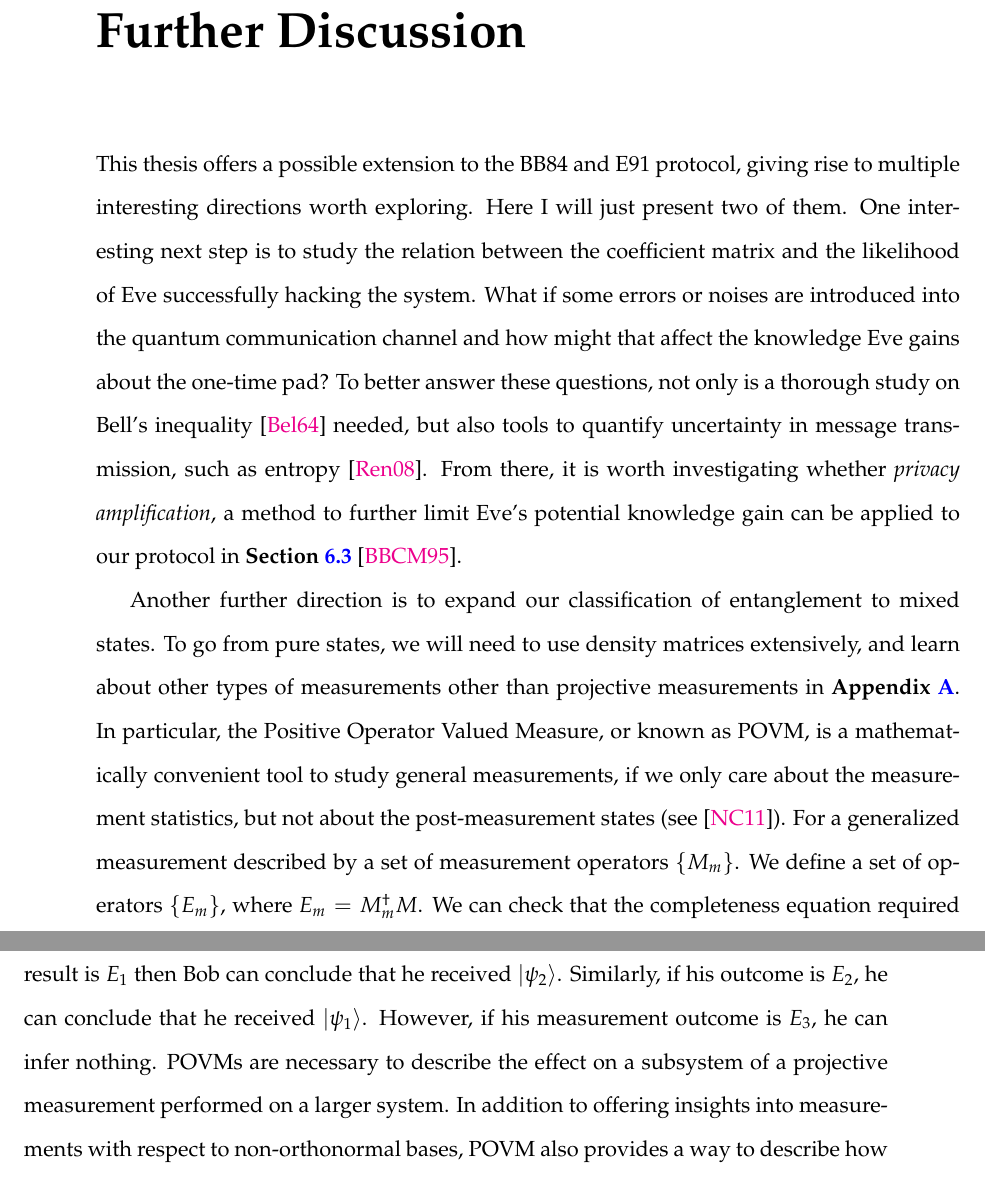
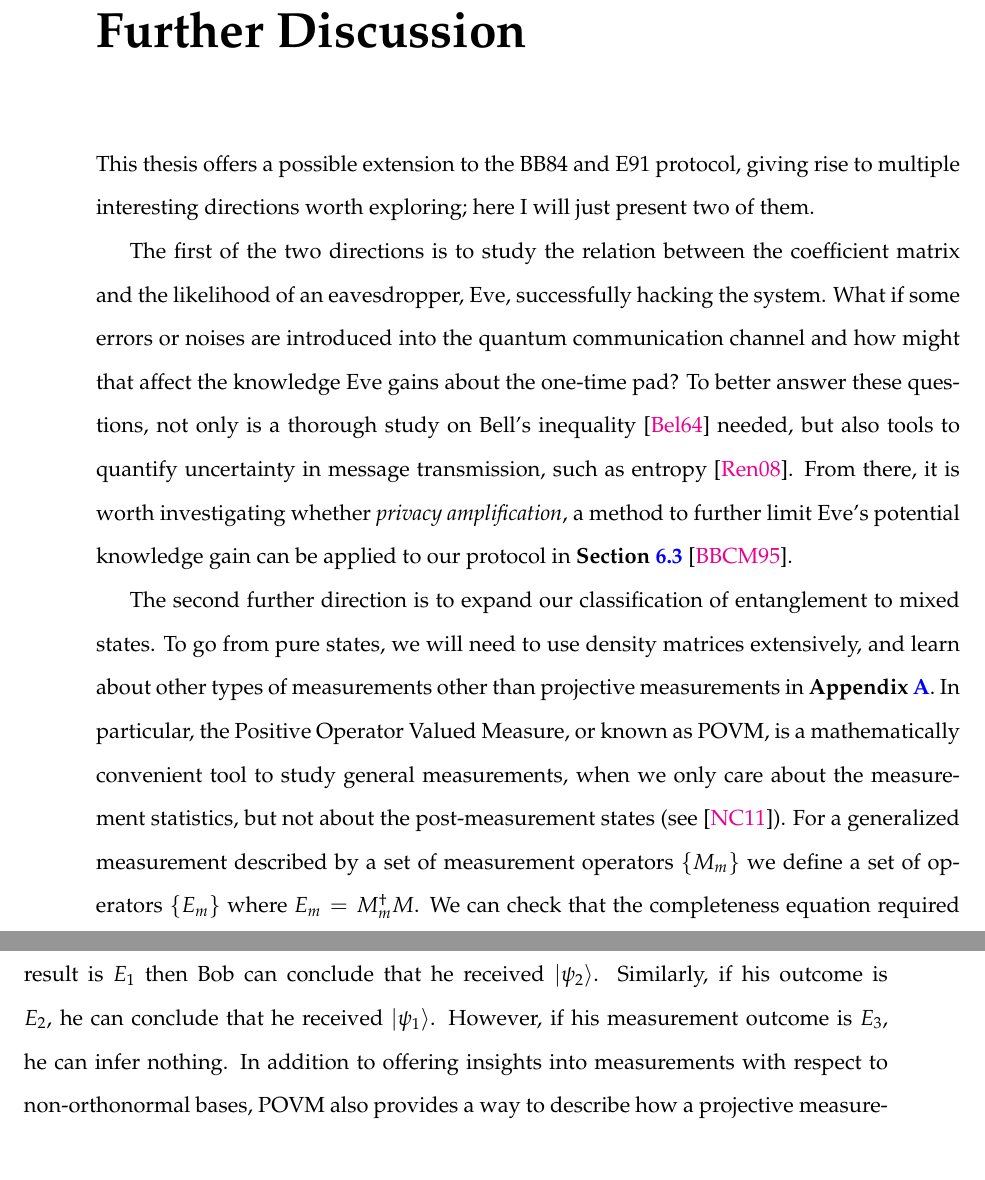
Before and after one commit to YoWenqin/Wenqin-Chen-Math-Honor-Thesis-Reformated, a LaTeX thesis (main.tex, which reads Chapters/Chapter7.tex): two parts of pages 75 and 76 of 89, joined at a grey line, cut so that both start at the same text. Compiled offline with pdfLaTeX.

Commit message:
Final version!!!

```diff
--- a/Chapters/Chapter7.tex
+++ b/Chapters/Chapter7.tex
@@ -4,8 +4,10 @@
 
 \label{Chapter7-further discussion} % Change X to a consecutive number; for referencing this chapter elsewhere, use \ref{ChapterX}
 
-This thesis offers a possible extension to the BB84 and E91 protocol, giving rise to multiple interesting directions worth exploring. Here I will just present two of them. One interesting next step is to study the relation between the coefficient matrix and the likelihood of Eve successfully hacking the system. What if some errors or noises are introduced into the quantum communication channel and how might that affect the knowledge Eve gains about the one-time pad? To better answer these questions, not only is a thorough study on Bell's inequality \cite{bell1964} needed, but also tools to quantify uncertainty in message transmission, such as entropy \cite{renner2008security}. From there, it is worth investigating whether \textit{privacy amplification}, a method to further limit Eve's potential knowledge gain can be applied to our protocol in \textbf{Section \ref{section: application to a one-time pad}} \cite{bennett1995generalized}.
+This thesis offers a possible extension to the BB84 and E91 protocol, giving rise to multiple interesting directions worth exploring; here I will just present two of them.
 
-Another further direction is to expand our classification of entanglement to mixed states. To go from pure states, we will need to use density matrices extensively, and learn about other types of measurements other than projective measurements in \textbf{Appendix \ref{AppendixA}}. In particular, the Positive Operator Valued Measure, or known as POVM, is a mathematically convenient tool to study general measurements, if we only care about the measurement statistics, but not about the post-measurement states (see \cite{Nielsen}). For a generalized measurement described by a set of measurement operators $\{M_m\}$. We define a set of operators $\{{E_m}\}$, where
+The first of the two directions is to study the relation between the coefficient matrix and the likelihood of an eavesdropper, Eve, successfully hacking the system. What if some errors or noises are introduced into the quantum communication channel and how might that affect the knowledge Eve gains about the one-time pad? To better answer these questions, not only is a thorough study on Bell's inequality \cite{bell1964} needed, but also tools to quantify uncertainty in message transmission, such as entropy \cite{renner2008security}. From there, it is worth investigating whether \textit{privacy amplification}, a method to further limit Eve's potential knowledge gain can be applied to our protocol in \textbf{Section \ref{section: application to a one-time pad}} \cite{bennett1995generalized}.
+
+The second further direction is to expand our classification of entanglement to mixed states. To go from pure states, we will need to use density matrices extensively, and learn about other types of measurements other than projective measurements in \textbf{Appendix \ref{AppendixA}}. In particular, the Positive Operator Valued Measure, or known as POVM, is a mathematically convenient tool to study general measurements, when we only care about the measurement statistics, but not about the post-measurement states (see \cite{Nielsen}). For a generalized measurement described by a set of measurement operators $\{M_m\}$ we define a set of operators $\{{E_m}\}$ where
 $E_m=M_m^\dagger M$. We can check that the completeness equation required for \textbf{Postulate 3} in \textbf{Section \ref{section: postulate 3}} is satisfied. The probability of getting outcome $m$ therefore becomes
 $$p(m)=\langle \psi | E_m | \psi \rangle$$
@@ -16,8 +18,7 @@ Here is an example\footnote{This example is adapted from page 92 in \cite{Nielse
     E_2=c_2\ket{+}\ket{-}\\
     E_3=\mathbb{I}-E_1-E_2
 \end{gather}
-Suppose Bob is given $\ket{\psi_1}$, then we have $\braket{\psi_1|E_1|\psi_1}=0$, so if his POVM measurement result is $E_1$ then Bob can conclude that he received $\ket{\psi_2}$. Similarly, if his outcome is $E_2$, he can conclude that he received $\ket{\psi_1}$. However, if his measurement outcome is $E_3$, he can infer nothing.
-POVMs are necessary to describe the effect on a subsystem of a projective measurement performed on a larger system. In addition to offering insights into measurements with respect to non-orthonormal bases, POVM also provides a way to describe how a projective measurement on a larger system affects its subsystems. For a more thorough study on POVM, see \cite{brandt1999positive}.
+Suppose Bob is given $\ket{\psi_1}$, then we have $\braket{\psi_1|E_1|\psi_1}=0$, so if his POVM measurement result is $E_1$ then Bob can conclude that he received $\ket{\psi_2}$. Similarly, if his outcome is $E_2$, he can conclude that he received $\ket{\psi_1}$. However, if his measurement outcome is $E_3$, he can infer nothing. In addition to offering insights into measurements with respect to non-orthonormal bases, POVM also provides a way to describe how a projective measurement on a larger system affects its subsystems. For a more thorough study on POVM, see \cite{brandt1999positive}.
 
 
 % \textcolor{blue}{I added some possible things in no particular order}
```
Also changed, not shown: Chapters/Chapter7.tex (2 more changed lines).
